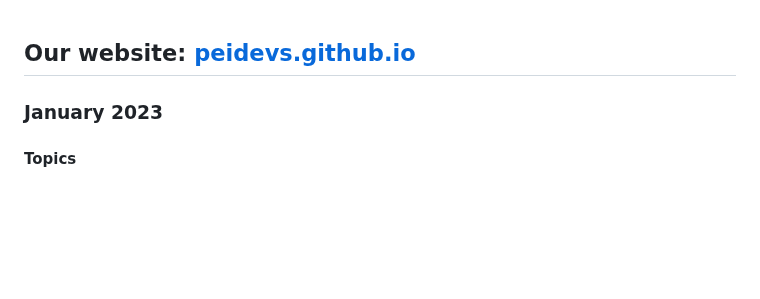
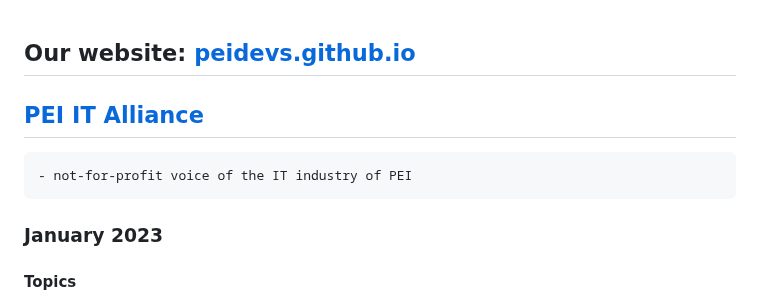
Before and after one commit to peidevs/Event_Resources, a Markdown page: MeetUps.md, the part around the change. Drawn GitHub-style; blank space fills up the shorter version.

Commit message:
add PEI IT Alliance link

```diff
--- a/MeetUps.md
+++ b/MeetUps.md
@@ -5,6 +5,8 @@ Update as appropriate for each MeetUp.
 see https://github.com/peidevs/Event_Resources/blob/master/PendingMeetUps.md
 -->
 ## Our website: [peidevs.github.io](http://peidevs.github.io)
+## [PEI IT Alliance](https://peiitalliance.com/pei-devs)
+    - not-for-profit voice of the IT industry of PEI
 
 ### January 2023
 
```
